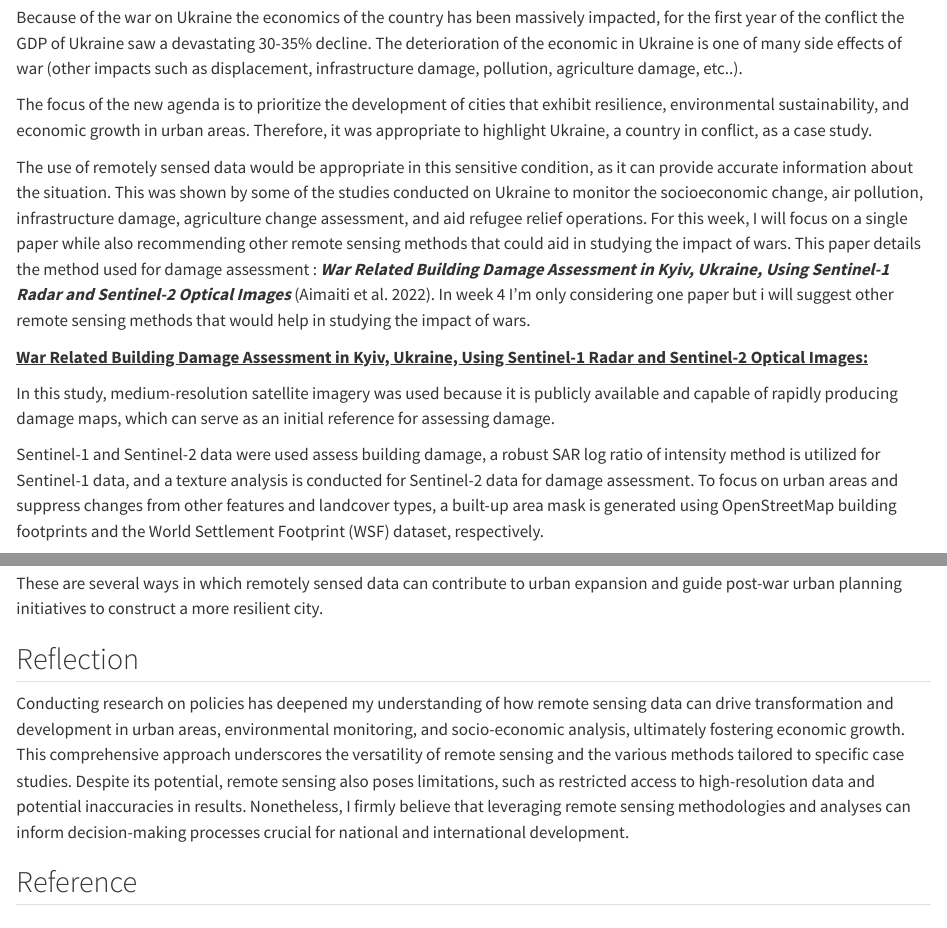
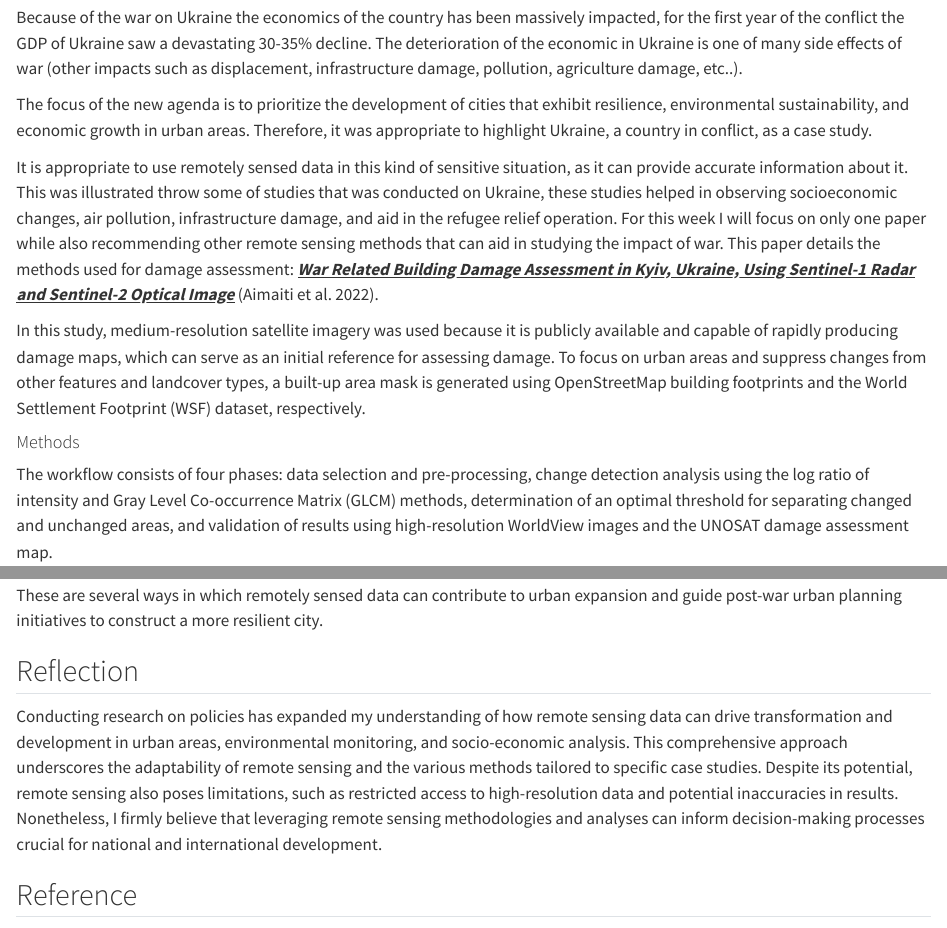
Before and after one commit to lamaals/Learning-diary-, a Quarto document (week 4.qmd): the page in a window 1100 px wide, from 450 px down, and a second part further down, joined at a grey line. Rendered offline with R 4.5, knitr and Pandoc in place of Quarto, with nearby package versions.

Commit message:
adding other changes

```diff
--- a/week 4.qmd
+++ b/week 4.qmd
@@ -16,13 +16,9 @@ Because of the war on Ukraine the economics of the country has been massively im
 
 The focus of the new agenda is to prioritize the development of cities that exhibit resilience, environmental sustainability, and economic growth in urban areas. Therefore, it was appropriate to highlight Ukraine, a country in conflict, as a case study.
 
-The use of remotely sensed data would be appropriate in this sensitive condition, as it can provide accurate information about the situation. This was shown by some of the studies conducted on Ukraine to monitor the socioeconomic change, air pollution, infrastructure damage, agriculture change assessment, and aid refugee relief operations. For this week, I will focus on a single paper while also recommending other remote sensing methods that could aid in studying the impact of wars. This paper details the method used for damage assessment : ***War Related Building Damage Assessment in Kyiv, Ukraine, Using Sentinel-1 Radar and Sentinel-2 Optical Images*** [@aimaiti2022]. In week 4 I'm only considering one paper but i will suggest other remote sensing methods that would help in studying the impact of wars.
+It is appropriate to use remotely sensed data in this kind of sensitive situation, as it can provide accurate information about it. This was illustrated throw some of studies that was conducted on Ukraine, these studies helped in observing socioeconomic changes, air pollution, infrastructure damage, and aid in the refugee relief operation. For this week I will focus on only one paper while also recommending other remote sensing methods that can aid in studying the impact of war. This paper details the methods used for damage assessment: [***War Related Building Damage Assessment in Kyiv, Ukraine, Using Sentinel-1 Radar and Sentinel-2 Optical Image***]{.underline} [@aimaiti2022].
 
-[**War Related Building Damage Assessment in Kyiv, Ukraine, Using Sentinel-1 Radar and Sentinel-2 Optical Images:**]{.underline}
-
-In this study, medium-resolution satellite imagery was used because it is publicly available and capable of rapidly producing damage maps, which can serve as an initial reference for assessing damage.
-
-Sentinel-1 and Sentinel-2 data were used assess building damage, a robust SAR log ratio of intensity method is utilized for Sentinel-1 data, and a texture analysis is conducted for Sentinel-2 data for damage assessment. To focus on urban areas and suppress changes from other features and landcover types, a built-up area mask is generated using OpenStreetMap building footprints and the World Settlement Footprint (WSF) dataset, respectively.
+In this study, medium-resolution satellite imagery was used because it is publicly available and capable of rapidly producing damage maps, which can serve as an initial reference for assessing damage. To focus on urban areas and suppress changes from other features and landcover types, a built-up area mask is generated using OpenStreetMap building footprints and the World Settlement Footprint (WSF) dataset, respectively.
 
 #### Methods
 
@@ -78,7 +74,7 @@ These are several ways in which remotely sensed data can contribute to urban exp
 
 ## Reflection
 
-Conducting research on policies has deepened my understanding of how remote sensing data can drive transformation and development in urban areas, environmental monitoring, and socio-economic analysis, ultimately fostering economic growth. This comprehensive approach underscores the versatility of remote sensing and the various methods tailored to specific case studies. Despite its potential, remote sensing also poses limitations, such as restricted access to high-resolution data and potential inaccuracies in results. Nonetheless, I firmly believe that leveraging remote sensing methodologies and analyses can inform decision-making processes crucial for national and international development.
+Conducting research on policies has expanded my understanding of how remote sensing data can drive transformation and development in urban areas, environmental monitoring, and socio-economic analysis. This comprehensive approach underscores the adaptability of remote sensing and the various methods tailored to specific case studies. Despite its potential, remote sensing also poses limitations, such as restricted access to high-resolution data and potential inaccuracies in results. Nonetheless, I firmly believe that leveraging remote sensing methodologies and analyses can inform decision-making processes crucial for national and international development.
 
 ## Reference
 
```
Also changed, not shown: week 8.qmd (+1 -1 lines), .quarto/cites/index.json, docs/search.json, 6 other files.
